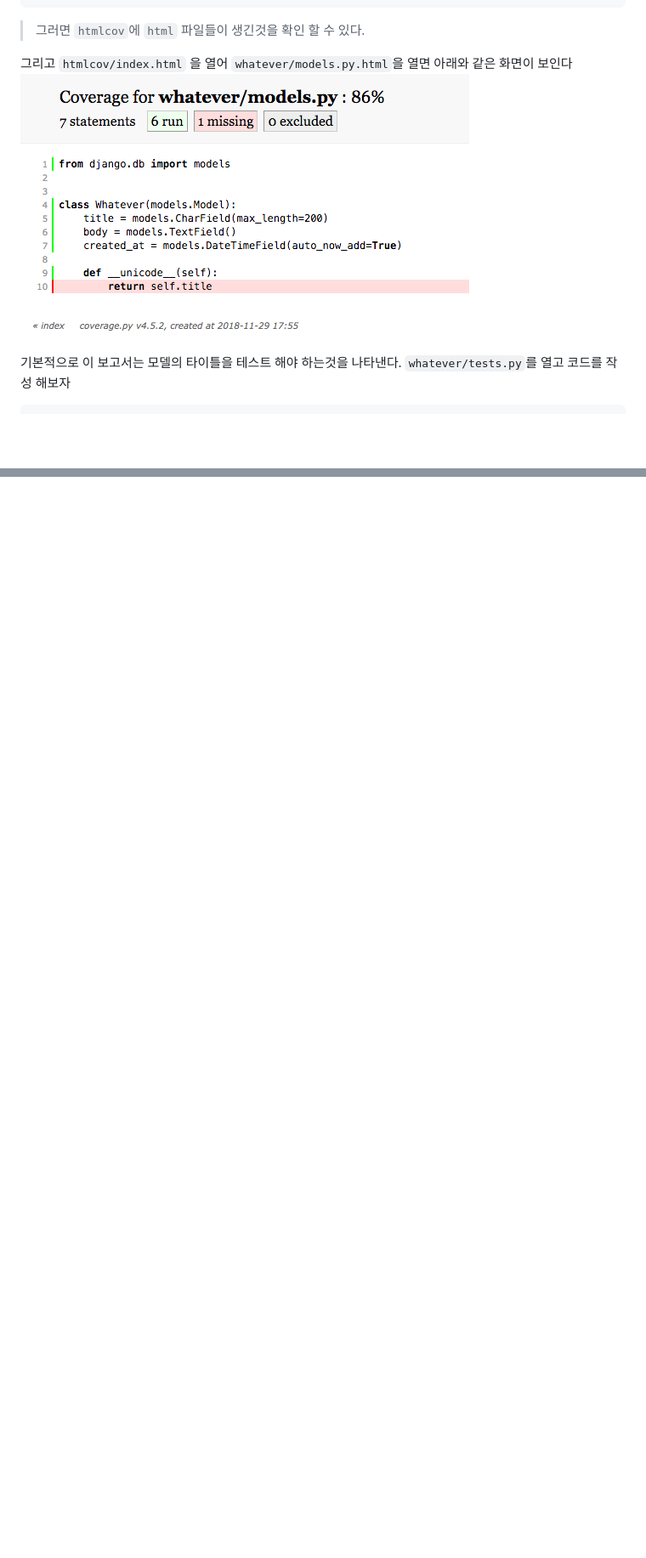
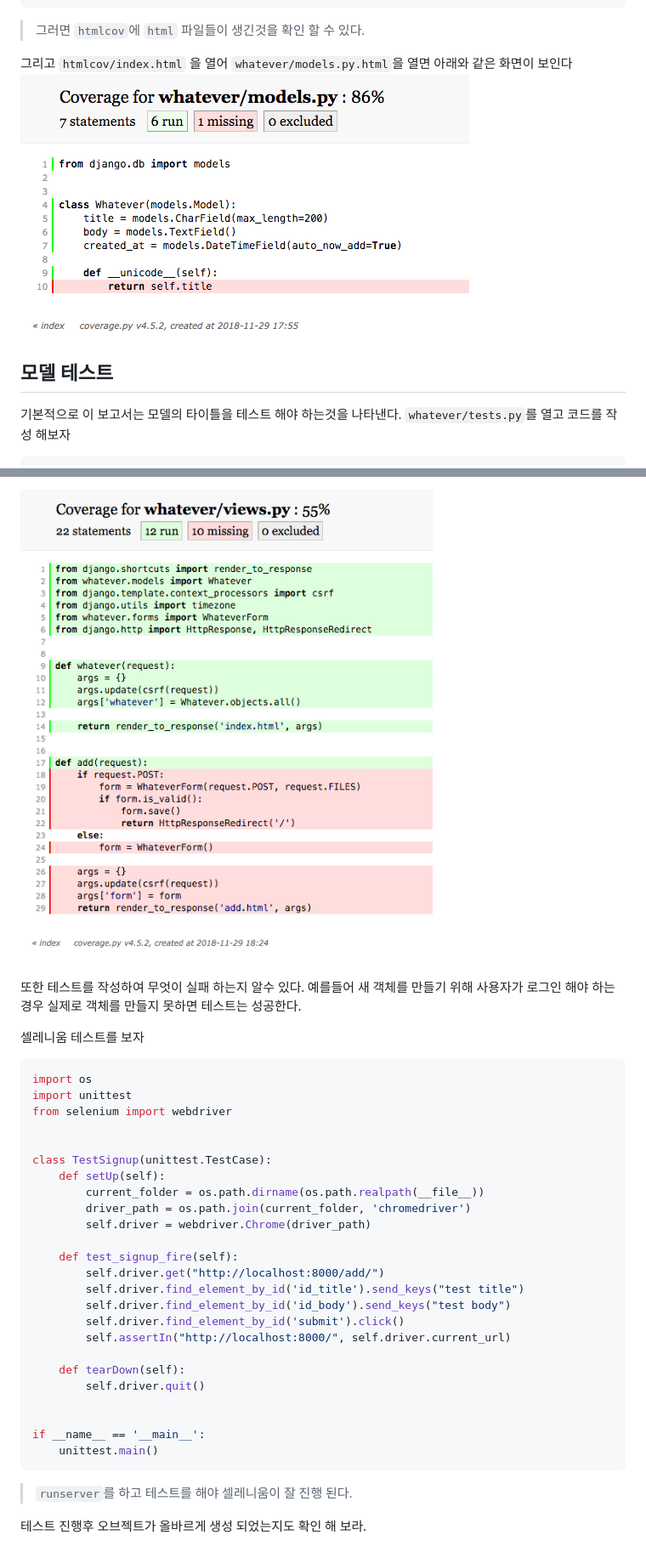
Before and after one commit to himanmenGit/Testing-in-Django, a Markdown page: part1/Examples.md, 2 parts joined by grey strips. Shown: that part at 85% size. GitHub-like rendering; pictures changed too: asset/whatever_models_py_03.png (added); blank space fills up the shorter version.

Commit message:
whatever/tests.py에 셀레니움 이용하여 테스트 케이스 죽성;

````diff
--- a/part1/Examples.md
+++ b/part1/Examples.md
@@ -26,7 +26,10 @@ coverage html
 > 그러면 `htmlcov`에 `html` 파일들이 생긴것을 확인 할 수 있다.
 
 그리고 `htmlcov/index.html` 을 열어 `whatever/models.py.html`을 열면 아래와 같은 화면이 보인다
-![whatever_models_py](../asset/whatever_models_py_01.png)
+![](../asset/whatever_models_py_01.png)
+
+
+## 모델 테스트
 
 기본적으로 이 보고서는 모델의 타이틀을 테스트 해야 하는것을 나타낸다.
 `whatever/tests.py`를 열고 코드를 작성 해보자
@@ -69,0 +107,36 @@ OK
+![](../asset/whatever_models_py_03.png)
+
+또한 테스트를 작성하여 무엇이 실패 하는지 알수 있다. 예를들어 새 객체를 만들기 위해 사용자가 로그인 해야 하는경우
+실제로 객체를 만들지 못하면 테스트는 성공한다.
+
+셀레니움 테스트를 보자
+```python
+import os
+import unittest
+from selenium import webdriver
+
+
+class TestSignup(unittest.TestCase):
+    def setUp(self):
+        current_folder = os.path.dirname(os.path.realpath(__file__))
+        driver_path = os.path.join(current_folder, 'chromedriver')
+        self.driver = webdriver.Chrome(driver_path)
+
+    def test_signup_fire(self):
+        self.driver.get("http://localhost:8000/add/")
+        self.driver.find_element_by_id('id_title').send_keys("test title")
+        self.driver.find_element_by_id('id_body').send_keys("test body")
+        self.driver.find_element_by_id('submit').click()
+        self.assertIn("http://localhost:8000/", self.driver.current_url)
+
+    def tearDown(self):
+        self.driver.quit()
+
+
+if __name__ == '__main__':
+    unittest.main()
+```
+
+> `runserver`를 하고 테스트를 해야 셀레니움이 잘 진행 된다.
+
+테스트 진행후 오브젝트가 올바르게 생성 되었는지도 확인 해 보라.
````
Also changed, not shown: other parts of part1/Examples.md (+35 -1 lines), 2 other files.
